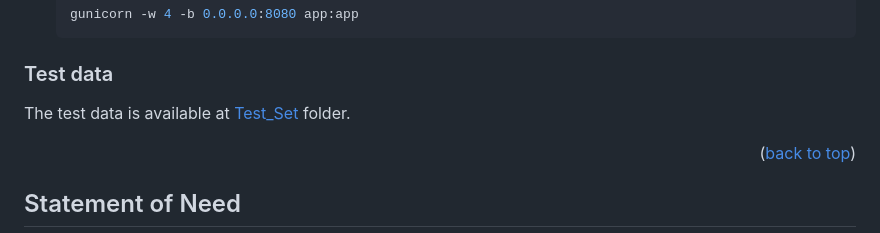
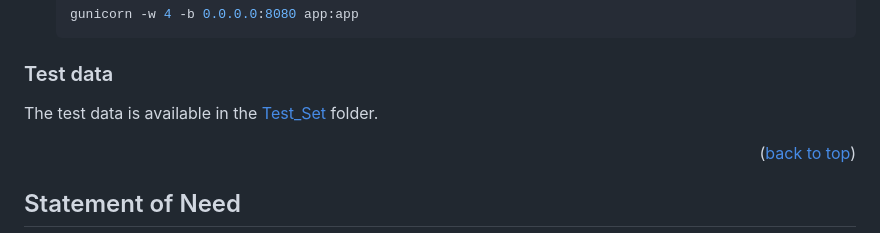
Before and after one commit to oliverrdz/Envismetrics, a Markdown page: readme.md, the part around the change. GitHub-like rendering.

```diff
--- a/readme.md
+++ b/readme.md
@@ -63,7 +63,7 @@ pip install flask gunicorn pandas numpy scikit-learn scipy openpyxl matplotlib
 
 ### Test data
 
-The test data is available at [Test_Set](https://github.com/Woffee/Envismetrics/tree/main/Test_Set) folder.
+The test data is available in the [Test_Set](https://github.com/Woffee/Envismetrics/tree/main/Test_Set) folder.
 
 <p align="right">(<a href="#readme-top">back to top</a>)</p>
 
```
